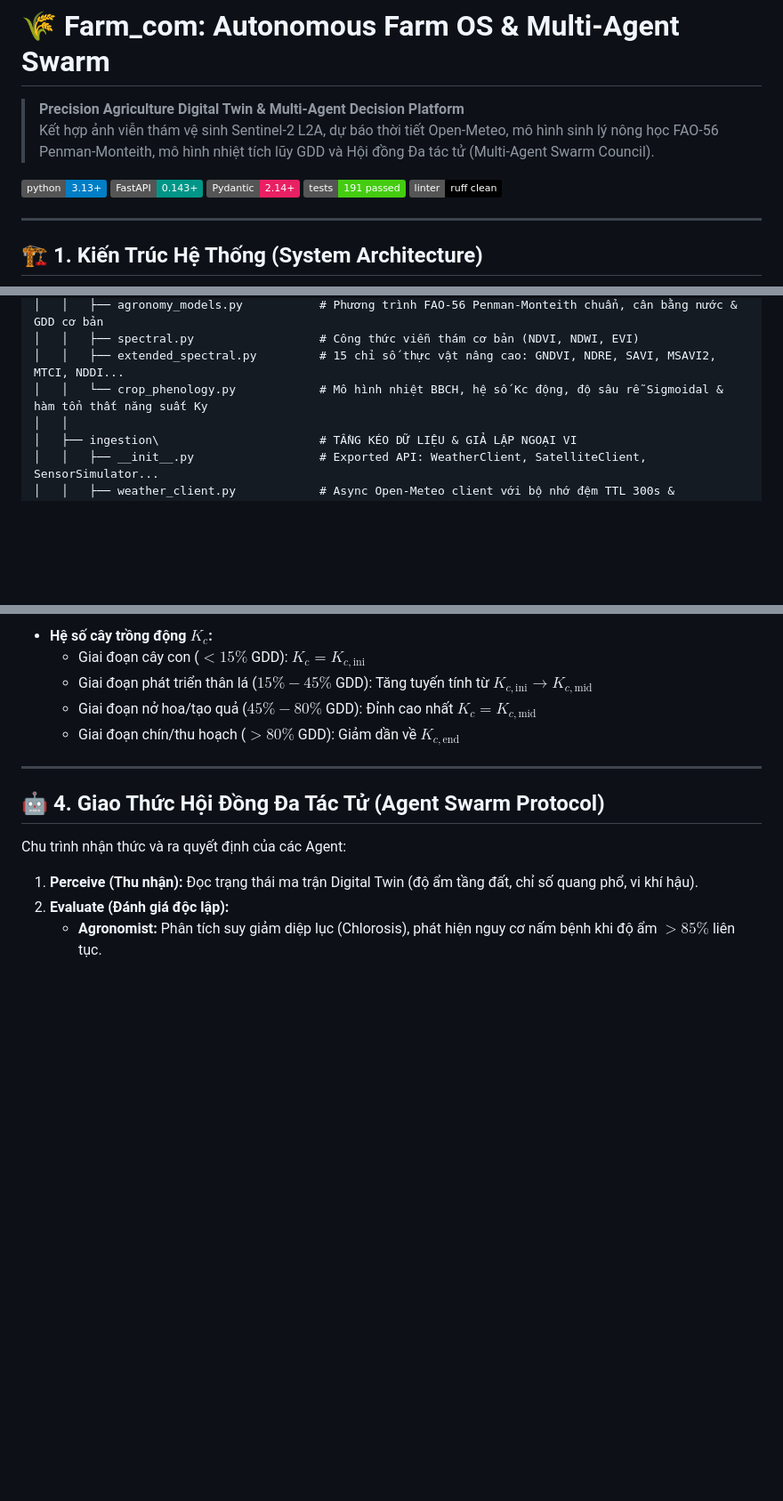
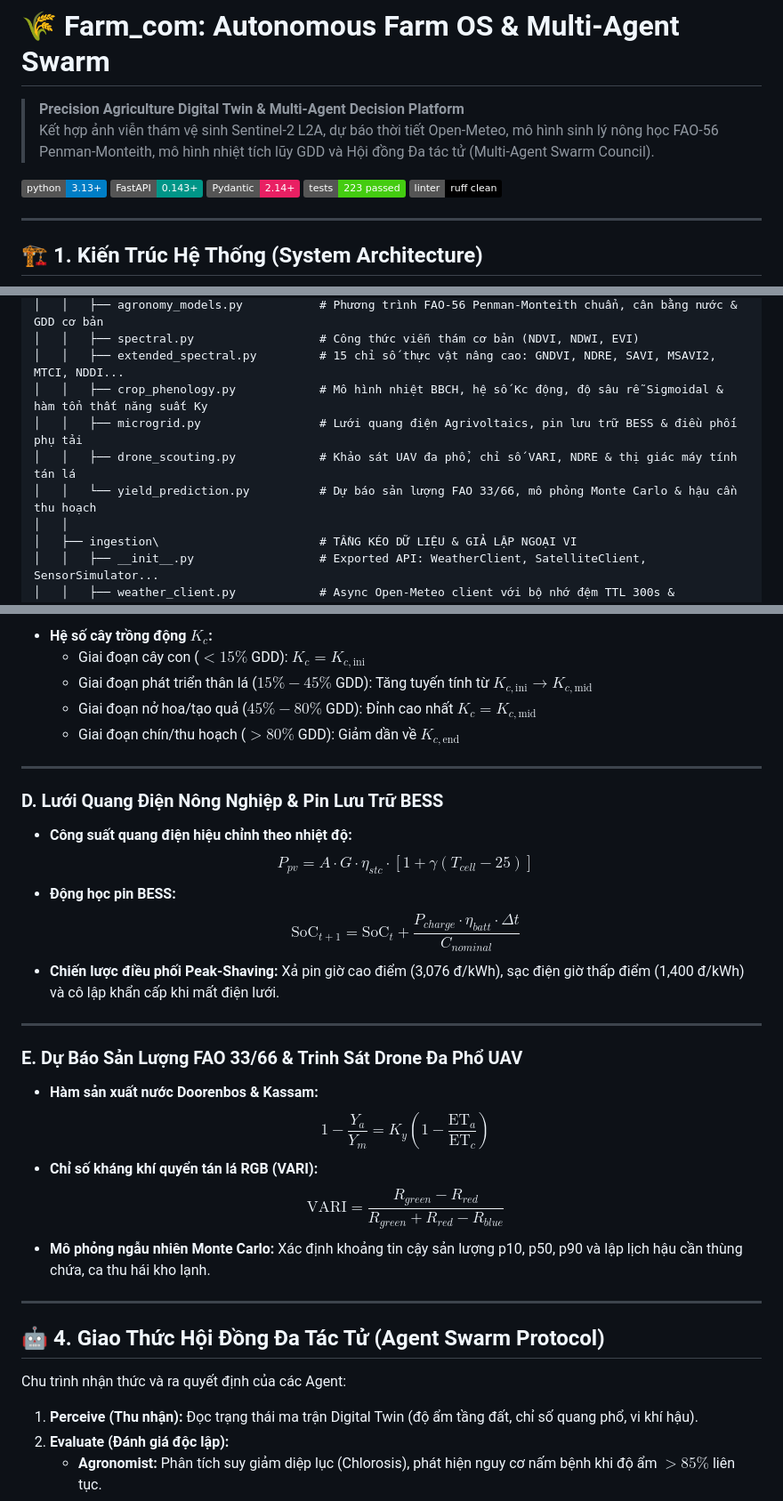
Before and after one commit to BaoNguyenz/farm_com, a Markdown page: README.md, 3 parts joined by grey strips. Shown at 89% size. GitHub-like rendering; badges without logos; blank space fills up the shorter version.

Commit message:
docs(readme): update README.md with new test badge count, microgrid architecture, and feature highlights

```diff
--- a/README.md
+++ b/README.md
@@ -6,7 +6,7 @@
 [![Python 3.13+](https://img.shields.io/badge/python-3.13+-blue.svg)](https://www.python.org/)
 [![FastAPI](https://img.shields.io/badge/FastAPI-0.143+-009688.svg)](https://fastapi.tiangolo.com/)
 [![Pydantic v2](https://img.shields.io/badge/Pydantic-2.14+-E92063.svg)](https://docs.pydantic.dev/)
-[![Tests Passing](https://img.shields.io/badge/tests-191%20passed-brightgreen.svg)](tests/)
+[![Tests Passing](https://img.shields.io/badge/tests-223%20passed-brightgreen.svg)](tests/)
 [![Ruff Linter](https://img.shields.io/badge/linter-ruff%20clean-black.svg)](https://github.com/astral-sh/ruff)
 
 ---
@@ -74,7 +74,10 @@ e:\z_farm_com\
 │   │   ├── agronomy_models.py           # Phương trình FAO-56 Penman-Monteith chuẩn, cân bằng nước & GDD cơ bản
 │   │   ├── spectral.py                  # Công thức viễn thám cơ bản (NDVI, NDWI, EVI)
 │   │   ├── extended_spectral.py         # 15 chỉ số thực vật nâng cao: GNDVI, NDRE, SAVI, MSAVI2, MTCI, NDDI...
-│   │   └── crop_phenology.py            # Mô hình nhiệt BBCH, hệ số Kc động, độ sâu rễ Sigmoidal & hàm tổn thất năng suất Ky
+│   │   ├── crop_phenology.py            # Mô hình nhiệt BBCH, hệ số Kc động, độ sâu rễ Sigmoidal & hàm tổn thất năng suất Ky
+│   │   ├── microgrid.py                 # Lưới quang điện Agrivoltaics, pin lưu trữ BESS & điều phối phụ tải
+│   │   ├── drone_scouting.py            # Khảo sát UAV đa phổ, chỉ số VARI, NDRE & thị giác máy tính tán lá
+│   │   └── yield_prediction.py          # Dự báo sản lượng FAO 33/66, mô phỏng Monte Carlo & hậu cần thu hoạch
 │   │
 │   ├── ingestion\                       # TẦNG KÉO DỮ LIỆU & GIẢ LẬP NGOẠI VI
 │   │   ├── __init__.py                  # Exported API: WeatherClient, SatelliteClient, SensorSimulator...
@@ -159,6 +162,24 @@ $$\text{ET}_0 = \frac{0.408 \Delta (R_n - G) + \gamma \frac{900}{T + 273} u_2 (e
   * Giai đoạn phát triển thân lá ($15\% - 45\%$ GDD): Tăng tuyến tính từ $K_{c,\text{ini}} \to K_{c,\text{mid}}$
   * Giai đoạn nở hoa/tạo quả ($45\% - 80\%$ GDD): Đỉnh cao nhất $K_c = K_{c,\text{mid}}$
   * Giai đoạn chín/thu hoạch ($> 80\%$ GDD): Giảm dần về $K_{c,\text{end}}$
+
+---
+
+### D. Lưới Quang Điện Nông Nghiệp & Pin Lưu Trữ BESS
+* **Công suất quang điện hiệu chỉnh theo nhiệt độ:**
+  $$P_{pv} = A \cdot G \cdot \eta_{stc} \cdot [1 + \gamma(T_{cell} - 25)]$$
+* **Động học pin BESS:**
+  $$\text{SoC}_{t+1} = \text{SoC}_t + \frac{P_{charge} \cdot \eta_{batt} \cdot \Delta t}{C_{nominal}}$$
+* **Chiến lược điều phối Peak-Shaving:** Xả pin giờ cao điểm (3,076 đ/kWh), sạc điện giờ thấp điểm (1,400 đ/kWh) và cô lập khẩn cấp khi mất điện lưới.
+
+---
+
+### E. Dự Báo Sản Lượng FAO 33/66 & Trinh Sát Drone Đa Phổ UAV
+* **Hàm sản xuất nước Doorenbos & Kassam:**
+  $$1 - \frac{Y_a}{Y_m} = K_y \left(1 - \frac{\text{ET}_a}{\text{ET}_c}\right)$$
+* **Chỉ số kháng khí quyển tán lá RGB (VARI):**
+  $$\text{VARI} = \frac{R_{green} - R_{red}}{R_{green} + R_{red} - R_{blue}}$$
+* **Mô phỏng ngẫu nhiên Monte Carlo:** Xác định khoảng tin cậy sản lượng p10, p50, p90 và lập lịch hậu cần thùng chứa, ca thu hái kho lạnh.
 
 ---
 
```
